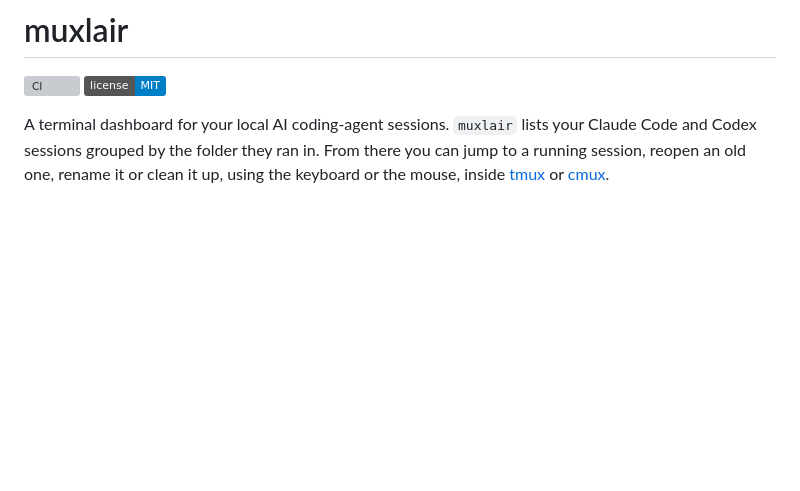
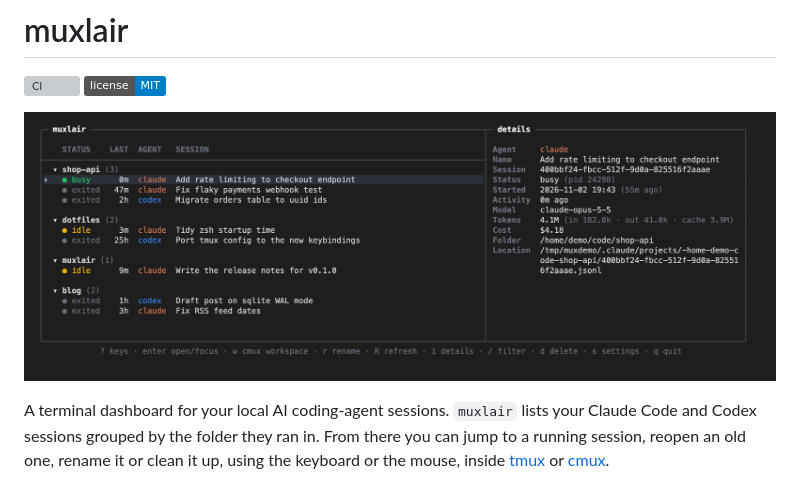
Before and after one commit to phr0nak/muxlair, a Markdown page: README.md, the part around the change. GitHub-like rendering; pictures changed too: docs/screenshot.png (added); badges without logos; blank space fills up the shorter version; grey boxes are pictures that could not be loaded.

Commit message:
docs: add screenshot

```diff
--- a/README.md
+++ b/README.md
@@ -2,6 +2,8 @@
 
 [![CI](https://github.com/phr0nak/muxlair/actions/workflows/ci.yml/badge.svg)](https://github.com/phr0nak/muxlair/actions/workflows/ci.yml)
 [![License: MIT](https://img.shields.io/badge/license-MIT-blue.svg)](LICENSE)
+
+![muxlair listing Claude Code and Codex sessions grouped by folder, with a details pane](docs/screenshot.png)
 
 A terminal dashboard for your local AI coding-agent sessions. `muxlair` lists your Claude Code and Codex sessions grouped by the folder they ran in. From there you can jump to a running session, reopen an old one, rename it or clean it up, using the keyboard or the mouse, inside [tmux](https://github.com/tmux/tmux) or [cmux](https://cmux.com).
 
```
